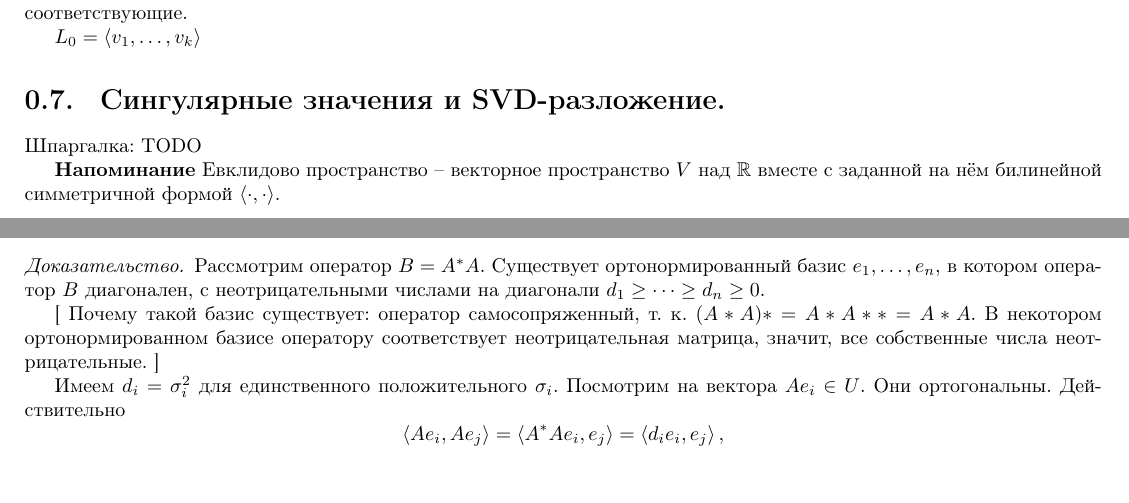
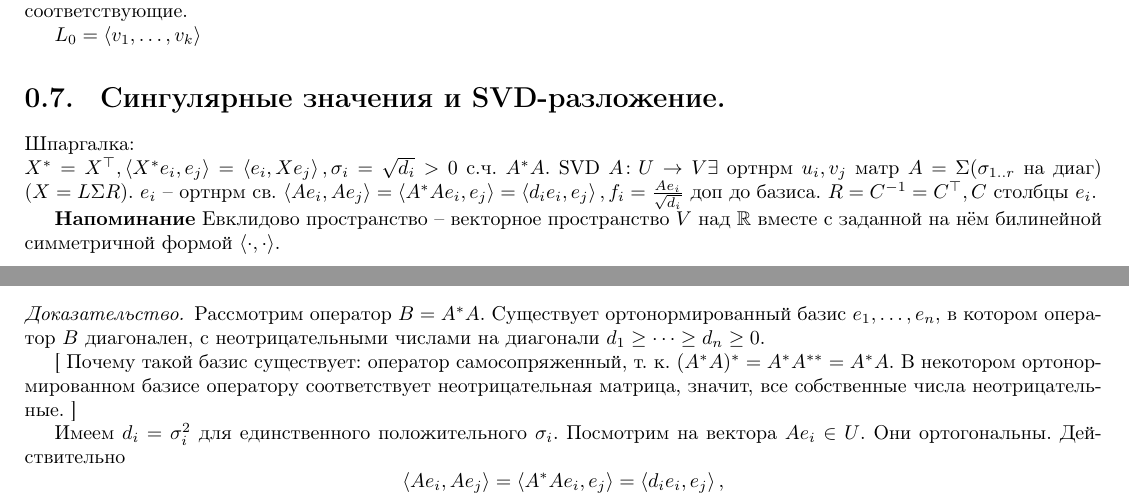
Before and after one commit to skuzi/algebra_2018, a LaTeX book (main.tex, which reads 07.tex): two parts of pages 9 and 10 of 46, joined at a grey line, cut so that both start at the same text, the shorter picture padded with empty space. Compiled offline with pdfLaTeX.

Commit message:
Shpargalka for 7

```diff
--- a/07.tex
+++ b/07.tex
@@ -2,7 +2,8 @@
 Сингулярные значения и SVD-разложение.
 }
 
-Шпаргалка: TODO
+Шпаргалка:\\
+$X^* = X^{\top}, \lan X^*e_i, e_j\ran = \lan e_i, Xe_j\ran, \sigma_i = \sqrt{d_i} > 0$ с.ч. $A^*A$. SVD $A \colon U \to V \exists$ ортнрм $u_i, v_j$ матр $A = \Sigma(\sigma_{1..r}$ на диаг) ($X = L\Sigma R$). $e_i$ -- ортнрм cв. $\lan Ae_i, Ae_j\ran = \lan A^*Ae_i, e_j\ran = \lan d_ie_i, e_j\ran, f_i = \frac{Ae_i}{\sqrt{d_i}}$ доп до базиса. $R = C^{-1} = C^{\top}, C$ столбцы $e_i$.
 
 {\bf Напоминание} Евклидово пространство -- векторное пространство $V$ над $\mathbb{R}$ вместе с заданной на нём билинейной симметричной формой $\lan \cdot, \cdot\ran$.
 
@@ -43,7 +44,7 @@ $$X= L \Sigma R,$$
 
 \proof Рассмотрим оператор $B = A^{*}A$. Существует ортонормированный базис $e_1,\dots,e_n$, в котором оператор $B$ диагонален, с неотрицательными числами на диагонали $d_1\geq\dots\geq d_n\geq 0$.
 
-[ Почему такой базис существует: оператор самосопряженный, т. к. $(A*A)* = A*A** = A*A$. В некотором ортонормированном базисе оператору соответствует неотрицательная матрица, значит, все собственные числа неотрицательные. ]
+[ Почему такой базис существует: оператор самосопряженный, т. к. $(A^*A)^* = A^*A^{**} = A^*A$. В некотором ортонормированном базисе оператору соответствует неотрицательная матрица, значит, все собственные числа неотрицательные. ]
 
 Имеем  $d_i=\sigma_i^2$ для единственного положительного $\sigma_i$.
 Посмотрим на вектора $Ae_i \in U$. Они ортогональны. Действительно
```
